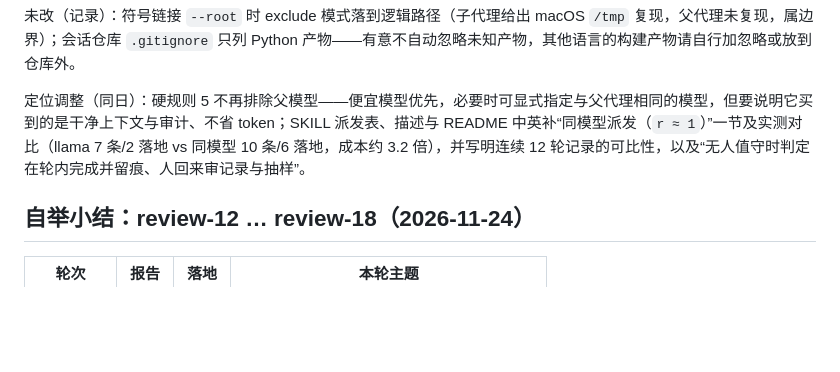
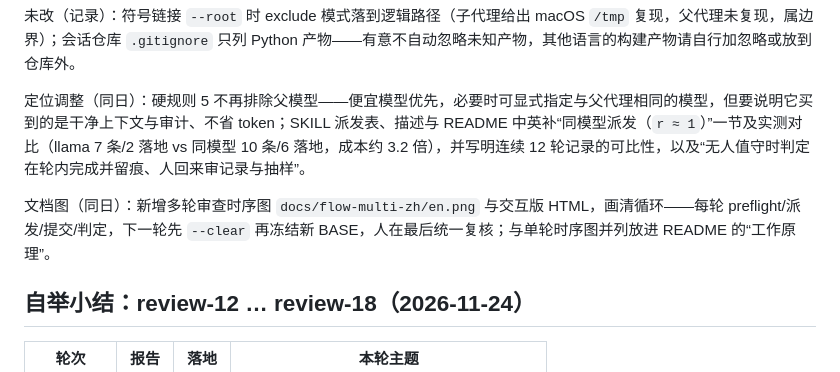
Before and after one commit to wpwupingwp/call_subagent_skill, a Markdown page: HISTORY.md, the part around the change. Drawn GitHub-style; blank space fills up the shorter version.

```diff
--- a/HISTORY.md
+++ b/HISTORY.md
@@ -583,6 +583,8 @@ review-23（同日，同模型派发：`deepseek-official/deepseek-flash`）：
 
 定位调整（同日）：硬规则 5 不再排除父模型——便宜模型优先，必要时可显式指定与父代理相同的模型，但要说明它买到的是干净上下文与审计、不省 token；SKILL 派发表、描述与 README 中英补“同模型派发（`r ≈ 1`）”一节及实测对比（llama 7 条/2 落地 vs 同模型 10 条/6 落地，成本约 3.2 倍），并写明连续 12 轮记录的可比性，以及“无人值守时判定在轮内完成并留痕、人回来审记录与抽样”。
 
+文档图（同日）：新增多轮审查时序图 `docs/flow-multi-zh/en.png` 与交互版 HTML，画清循环——每轮 preflight/派发/提交/判定，下一轮先 `--clear` 再冻结新 BASE，人在最后统一复核；与单轮时序图并列放进 README 的“工作原理”。
+
 ## 自举小结：review-12 … review-18（2026-11-24）
 
 | 轮次 | 报告 | 落地 | 本轮主题 |
```
Also changed, not shown: README.en.md (+12 -0 lines), README.md (+11 -0 lines), docs/flow-multi-en.png (added), docs/flow-multi-zh.png (added), 2 other files.
